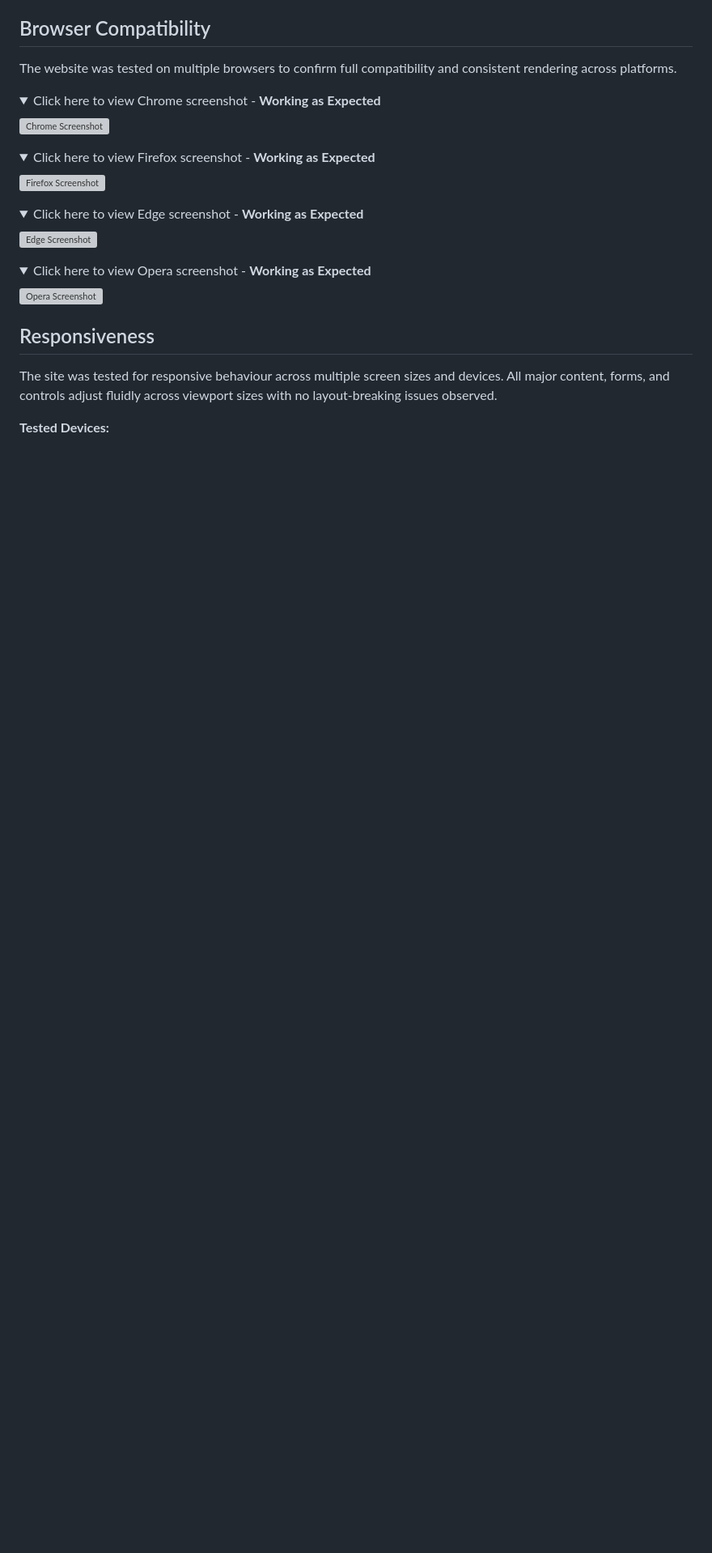
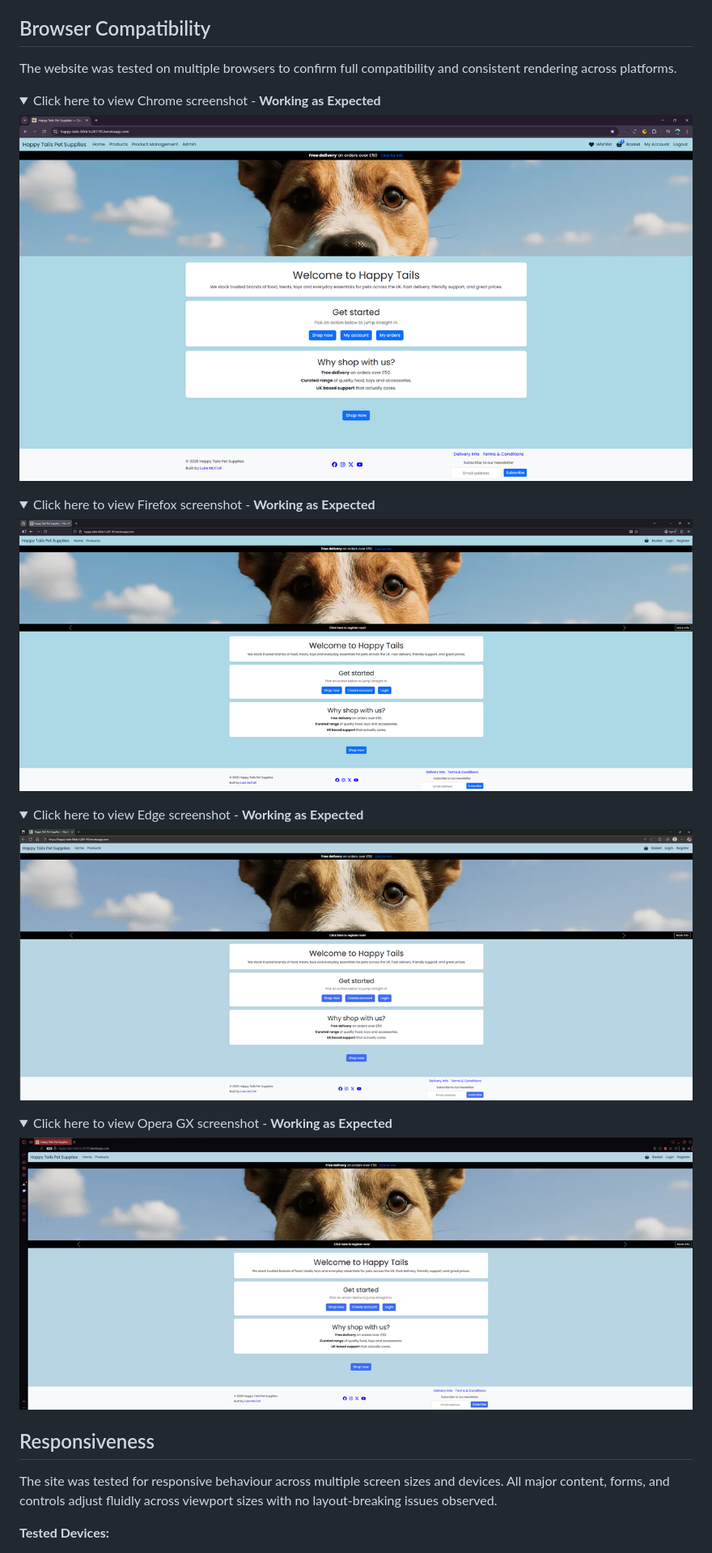
Before and after one commit to TheRealMcCall/happy_tails, a Markdown page: TESTING.md, the part around the change. Shown: that part at 81% size. Drawn GitHub-style; pictures changed too: documentation/compatibility/chrome_compat.png (added), documentation/compatibility/edge_compat.png (added), documentation/compatibility/firefox_compat.png (added); folded sections open; blank space fills up the shorter version; grey boxes are pictures that could not be loaded.

Commit message:
Docs: Add screenshots to compatibility section of TESTING.md

```diff
--- a/TESTING.md
+++ b/TESTING.md
@@ -21,28 +21,28 @@ The website was tested on multiple browsers to confirm full compatibility and co
 <details>
 <summary>Click here to view Chrome screenshot - <strong>Working as Expected</strong></summary>
 
-![Chrome Screenshot](/documentation/compatability/chrome.png)
+![Chrome Screenshot](/documentation/compatibility/chrome_compat.png)
 
 </details>
 
 <details>
 <summary>Click here to view Firefox screenshot - <strong>Working as Expected</strong></summary>
 
-![Firefox Screenshot](/documentation/compatability/firefox.png)
+![Firefox Screenshot](/documentation/compatibility/firefox_compat.png)
 
 </details>
 
 <details>
 <summary>Click here to view Edge screenshot - <strong>Working as Expected</strong></summary>
 
-![Edge Screenshot](/documentation/compatability/edge.png)
+![Edge Screenshot](/documentation/compatibility/edge_compat.png)
 
 </details>
 
 <details>
-<summary>Click here to view Opera screenshot - <strong>Working as Expected</strong></summary>
+<summary>Click here to view Opera GX screenshot - <strong>Working as Expected</strong></summary>
 
-![Opera Screenshot](/documentation/compatability/opera.png)
+![Opera Screenshot](/documentation/compatibility/operagx_compat.png)
 
 </details>
 
```
